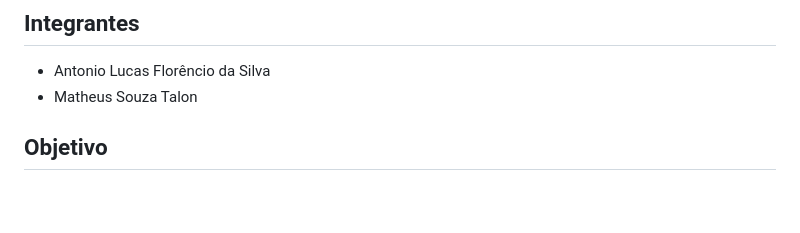
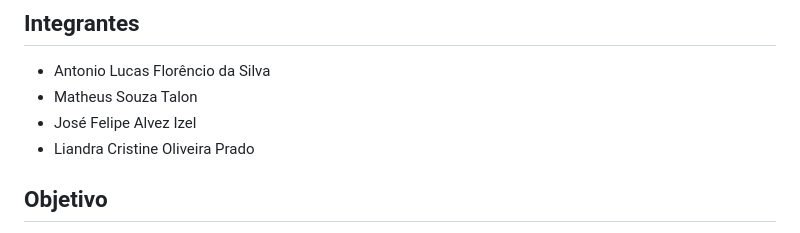
Before and after one commit to Antonio-Lucas7/Projeto-Integrador-Cloud-DevOps, a Markdown page: README.md, the part around the change. GitHub-like rendering; blank space fills up the shorter version.

Commit message:
docs: adicionando novos integrantes

```diff
--- a/README.md
+++ b/README.md
@@ -4,6 +4,8 @@
 
 - Antonio Lucas Florêncio da Silva
 - Matheus Souza Talon
+- José Felipe Alvez Izel
+- Liandra Cristine Oliveira Prado
 
 ## Objetivo
 
```
